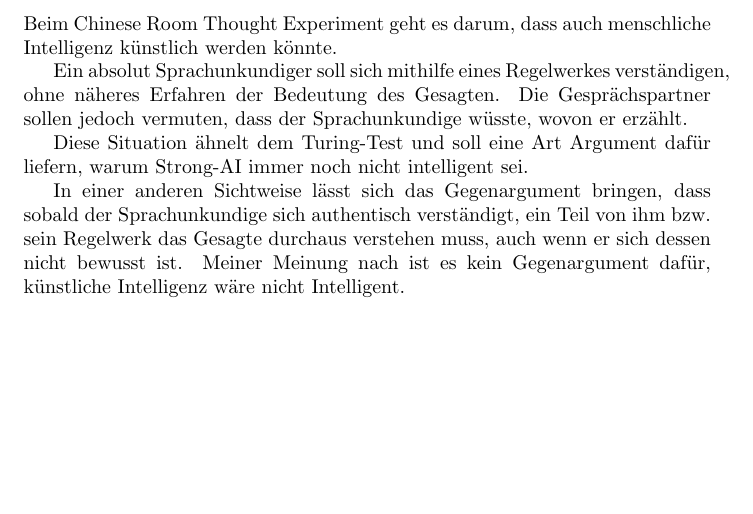
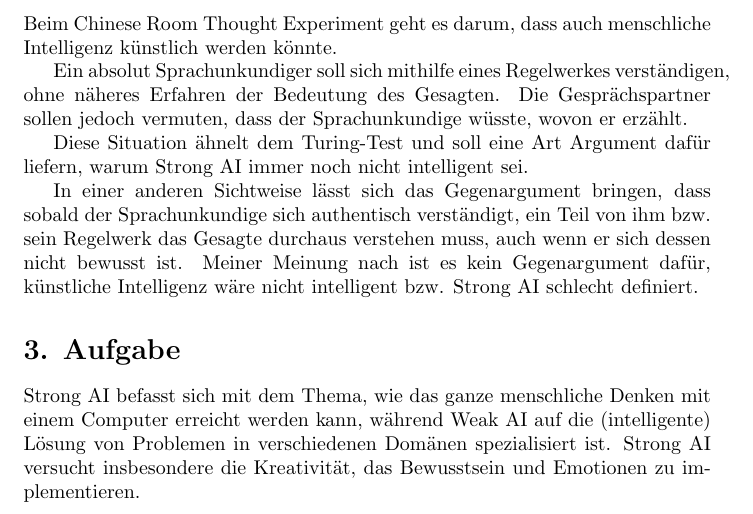
Before and after one commit to EsGeh/KI_SS_2015_uebungszettel, a LaTeX document (ki_loesung01.tex): part of the page, cut so that both start at the same text, the shorter picture padded with empty space. Compiled offline with pdfLaTeX.

Commit message:
Aufgabe 3

```diff
--- a/ki_loesung01.tex
+++ b/ki_loesung01.tex
@@ -7,8 +10,12 @@ Beim Chinese Room Thought Experiment geht es darum, dass auch menschliche Intell
 
 Ein absolut Sprachunkundiger soll sich mithilfe eines Regelwerkes verst\"andigen, ohne n\"aheres Erfahren der Bedeutung des Gesagten. Die Gespr\"achspartner sollen jedoch vermuten, dass der Sprachunkundige w\"usste, wovon er erz\"ahlt.
 
-Diese Situation \"ahnelt dem Turing-Test und soll eine Art Argument daf\"ur liefern, warum Strong-AI immer noch nicht intelligent sei.
+Diese Situation \"ahnelt dem Turing-Test und soll eine Art Argument daf\"ur liefern, warum Strong AI immer noch nicht intelligent sei.
 
-In einer anderen Sichtweise l\"asst sich das Gegenargument bringen, dass sobald der Sprachunkundige sich authentisch verst\"andigt, ein Teil von ihm bzw. sein Regelwerk das Gesagte durchaus verstehen muss, auch wenn er sich dessen nicht bewusst ist. Meiner Meinung nach ist es kein Gegenargument daf\"ur, k\"unstliche Intelligenz w\"are nicht Intelligent.
-}
+In einer anderen Sichtweise l\"asst sich das Gegenargument bringen, dass sobald der Sprachunkundige sich authentisch verst\"andigt, ein Teil von ihm bzw. sein Regelwerk das Gesagte durchaus verstehen muss, auch wenn er sich dessen nicht bewusst ist. Meiner Meinung nach ist es kein Gegenargument daf\"ur, k\"unstliche Intelligenz w\"are nicht intelligent bzw. Strong AI schlecht definiert.
+
+\section*{3. Aufgabe}
+
+Strong AI befasst sich mit dem Thema, wie das ganze menschliche Denken mit einem Computer erreicht werden kann, w\"ahrend Weak AI auf die (intelligente) L\"osung von Problemen in verschiedenen Dom\"anen spezialisiert ist. Strong AI versucht insbesondere die Kreativit\"at, das Bewusstsein und Emotionen zu implementieren.
+
 \end{document}
```
Also changed, not shown: ki_loesung01.pdf, ki_loesung01.tex (5 more changed lines).
